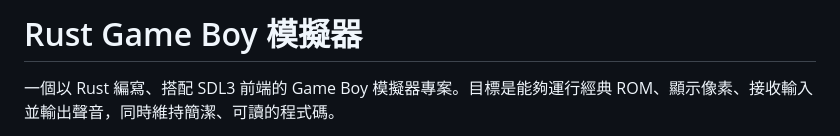
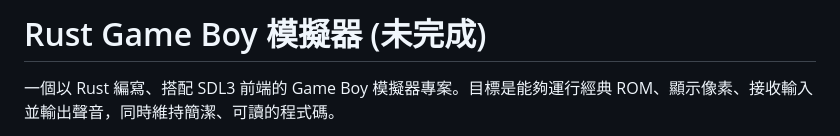
Before and after one commit to Mariuscheng/Rust_GameBoy, a Markdown page: README.md, the part around the change. Drawn GitHub-style.

```diff
--- a/README.md
+++ b/README.md
@@ -1,4 +1,4 @@
-# Rust Game Boy 模擬器
+# Rust Game Boy 模擬器 (未完成)
 
 一個以 Rust 編寫、搭配 SDL3 前端的 Game Boy 模擬器專案。目標是能夠運行經典 ROM、顯示像素、接收輸入並輸出聲音，同時維持簡潔、可讀的程式碼。
 
```
